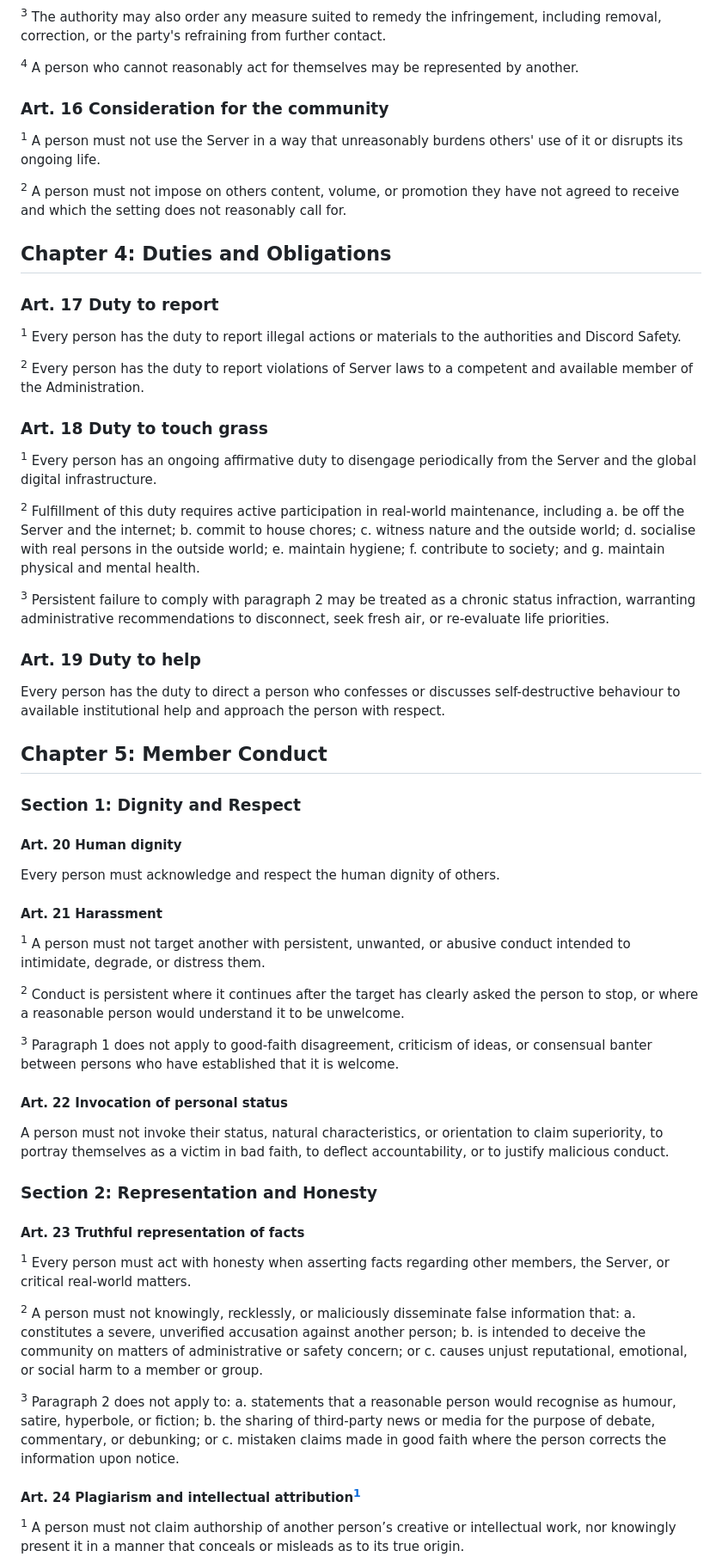
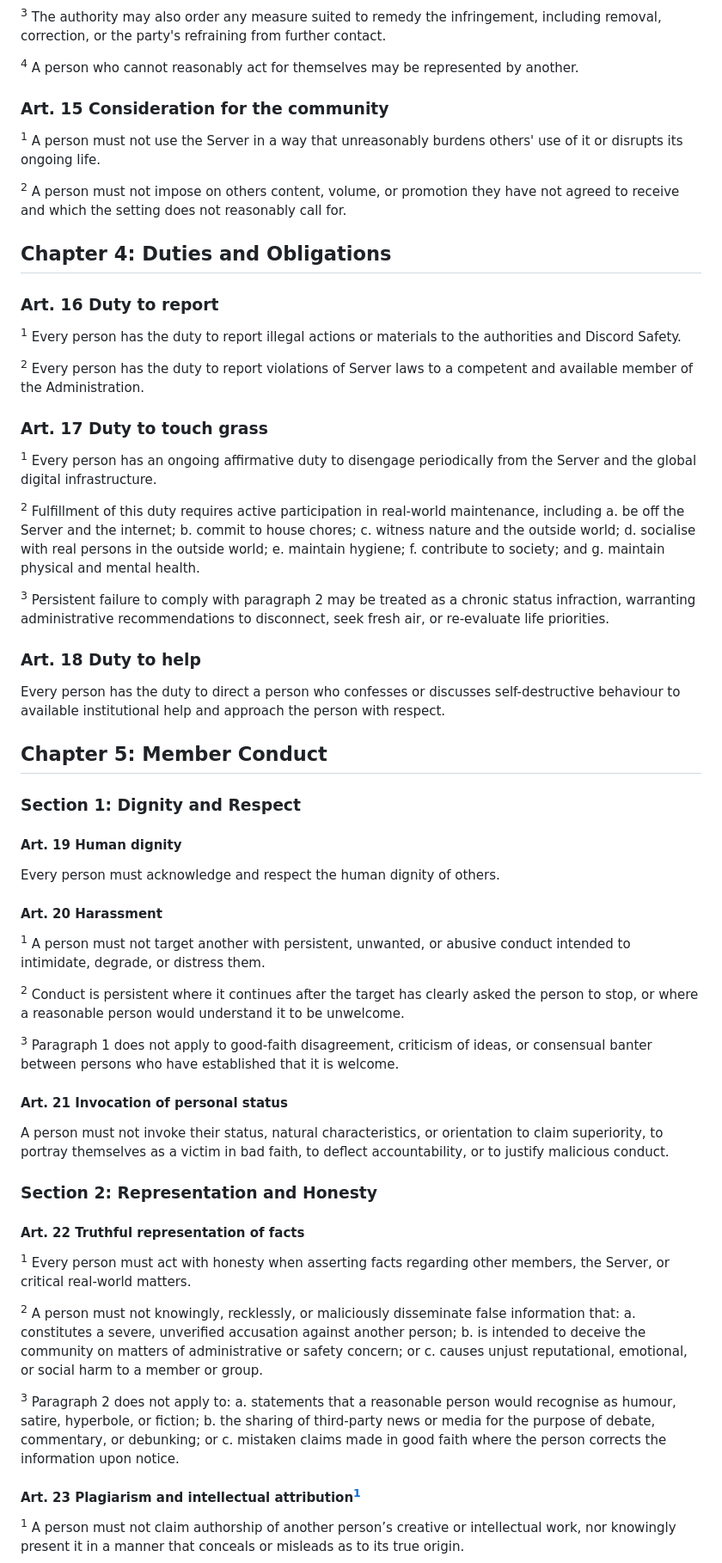
Before and after one commit to Nirleka-Studio/discord-lex, a Markdown page: sr/2-civil-and-public/210-public-code.md, the part around one of its changes. Shown at 86% size. Rendered like a GitHub page.

```diff
--- a/sr/2-civil-and-public/210-public-code.md
+++ b/sr/2-civil-and-public/210-public-code.md
@@ -130,19 +130,19 @@ An account is presumed to be fully owned and controlled by one natural person un
 
 <sup>4</sup> A person who cannot reasonably act for themselves may be represented by another.
 
-### Art. 16 Consideration for the community
+### Art. 15 Consideration for the community
 <sup>1</sup> A person must not use the Server in a way that unreasonably burdens others' use of it or disrupts its ongoing life.
 
 <sup>2</sup> A person must not impose on others content, volume, or promotion they have not agreed to receive and which the setting does not reasonably call for.
 
 ## Chapter 4: Duties and Obligations
 
-### Art. 17 Duty to report
+### Art. 16 Duty to report
 <sup>1</sup> Every person has the duty to report illegal actions or materials to the authorities and Discord Safety.
 
 <sup>2</sup> Every person has the duty to report violations of Server laws to a competent and available member of the Administration.
 
-### Art. 18 Duty to touch grass
+### Art. 17 Duty to touch grass
 <sup>1</sup> Every person has an ongoing affirmative duty to disengage periodically from the Server and the global digital infrastructure.
 
 <sup>2</sup> Fulfillment of this duty requires active participation in real-world maintenance, including
@@ -156,29 +156,29 @@ g. maintain physical and mental health.
 
 <sup>3</sup> Persistent failure to comply with paragraph 2 may be treated as a chronic status infraction, warranting administrative recommendations to disconnect, seek fresh air, or re-evaluate life priorities.
 
-### Art. 19 Duty to help
+### Art. 18 Duty to help
 Every person has the duty to direct a person who confesses or discusses self-destructive behaviour to available institutional help and approach the person with respect.
 
 ## Chapter 5: Member Conduct
 
 ### Section 1: Dignity and Respect
 
-#### Art. 20 Human dignity
+#### Art. 19 Human dignity
 Every person must acknowledge and respect the human dignity of others.
 
-#### Art. 21 Harassment
+#### Art. 20 Harassment
 <sup>1</sup> A person must not target another with persistent, unwanted, or abusive conduct intended to intimidate, degrade, or distress them.
 
 <sup>2</sup> Conduct is persistent where it continues after the target has clearly asked the person to stop, or where a reasonable person would understand it to be unwelcome.
 
 <sup>3</sup> Paragraph 1 does not apply to good-faith disagreement, criticism of ideas, or consensual banter between persons who have established that it is welcome.
 
-#### Art. 22 Invocation of personal status
+#### Art. 21 Invocation of personal status
 A person must not invoke their status, natural characteristics, or orientation to claim superiority, to portray themselves as a victim in bad faith, to deflect accountability, or to justify malicious conduct.
 
 ### Section 2: Representation and Honesty
 
-#### Art. 23 Truthful representation of facts
+#### Art. 22 Truthful representation of facts
 <sup>1</sup> Every person must act with honesty when asserting facts regarding other members, the Server, or critical real-world matters.
 
 <sup>2</sup> A person must not knowingly, recklessly, or maliciously disseminate false information that:
@@ -191,7 +191,7 @@ a. statements that a reasonable person would recognise as humour, satire, hyperb
 b. the sharing of third-party news or media for the purpose of debate, commentary, or debunking; or
 c. mistaken claims made in good faith where the person corrects the information upon notice.
 
-#### Art. 24 Plagiarism and intellectual attribution[^1]
+#### Art. 23 Plagiarism and intellectual attribution[^1]
 <sup>1</sup> A person must not claim authorship of another person’s creative or intellectual work, nor knowingly present it in a manner that conceals or misleads as to its true origin.
 
 <sup>2</sup> Paragraph 1 does not apply where the work is shared with proper attribution, under appropriate licence or consent, or as a reasonable component of transformative use or commentary.
```
Also changed, not shown: other parts of sr/2-civil-and-public/210-public-code.md (+13 -13 lines).
